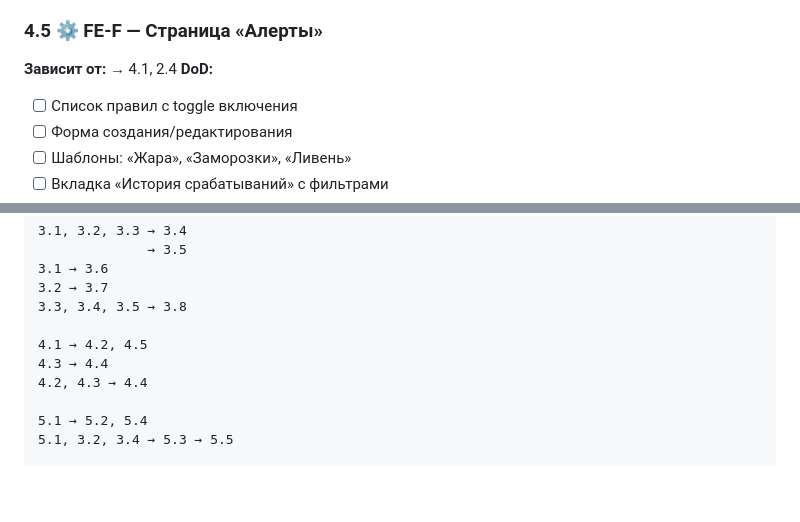
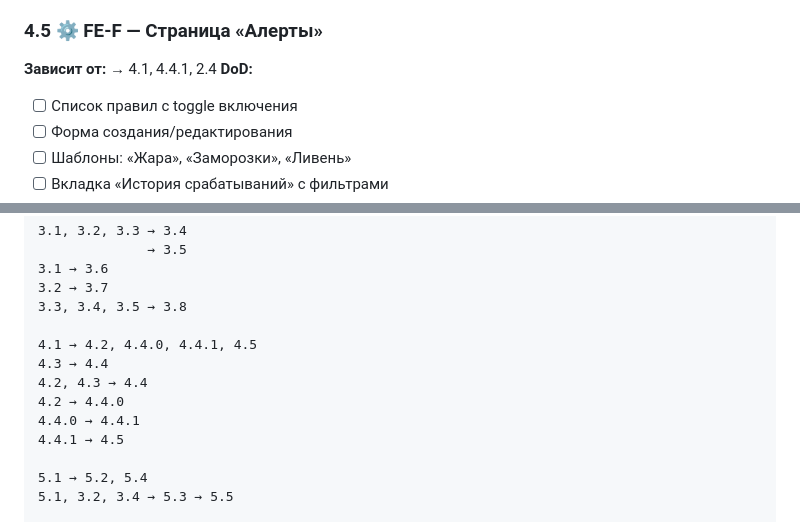
Before and after one commit to nummyn0rih/weather-agro, a Markdown page: TASKS.md, 2 parts joined by grey strips. Drawn GitHub-style; blank space fills up the shorter version.

```diff
--- a/TASKS.md
+++ b/TASKS.md
@@ -391,6 +449,6 @@
 ### 4.5 ⚙️ FE-F — Страница «Алерты»
 
-**Зависит от:** → 4.1, 2.4
+**Зависит от:** → 4.1, 4.4.1, 2.4
 **DoD:**
 
 - [ ] Список правил с toggle включения
@@ -684,9 +742,12 @@
 3.2 → 3.7
 3.3, 3.4, 3.5 → 3.8
 
-4.1 → 4.2, 4.5
+4.1 → 4.2, 4.4.0, 4.4.1, 4.5
 4.3 → 4.4
 4.2, 4.3 → 4.4
+4.2 → 4.4.0
+4.4.0 → 4.4.1
+4.4.1 → 4.5
 
 5.1 → 5.2, 5.4
 5.1, 3.2, 3.4 → 5.3 → 5.5
```
Also changed, not shown: other parts of TASKS.md (+58 -0 lines), BACKLOG.md (added, +7 -0 lines).
